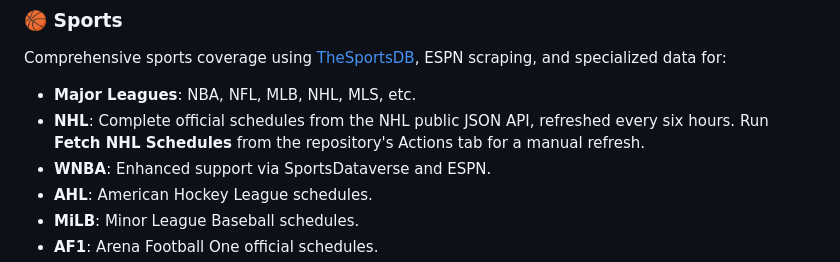
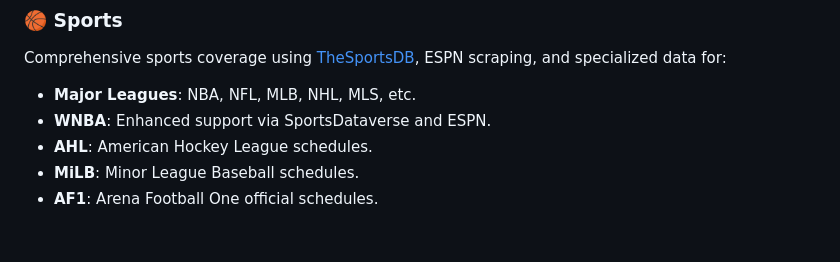
Before and after one commit to DisabledAbel/MakeICS, a Markdown page: README.md, the part around the change. Rendered like a GitHub page; blank space fills up the shorter version.

Commit message:
Remove NHL schedule refresh instructions
Removed NHL schedule refresh instructions from README.

```diff
--- a/README.md
+++ b/README.md
@@ -26,7 +26,6 @@ Feeds generated using [TVMaze](https://www.tvmaze.com/api) and enriched with IMD
 ### 🏀 Sports
 Comprehensive sports coverage using [TheSportsDB](https://www.thesportsdb.com/), ESPN scraping, and specialized data for:
 - **Major Leagues**: NBA, NFL, MLB, NHL, MLS, etc.
-- **NHL**: Complete official schedules from the NHL public JSON API, refreshed every six hours. Run **Fetch NHL Schedules** from the repository's Actions tab for a manual refresh.
 - **WNBA**: Enhanced support via SportsDataverse and ESPN.
 - **AHL**: American Hockey League schedules.
 - **MiLB**: Minor League Baseball schedules.
```
